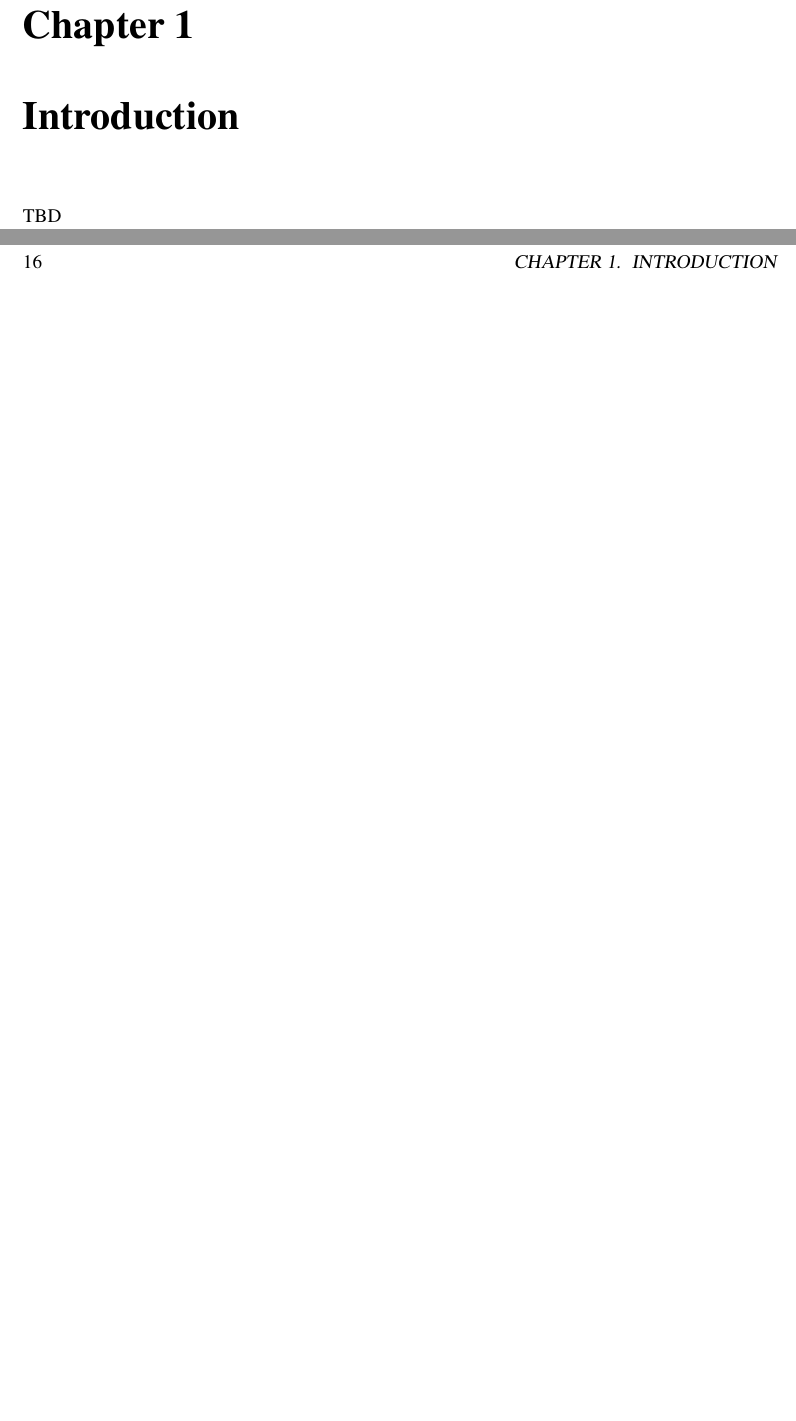
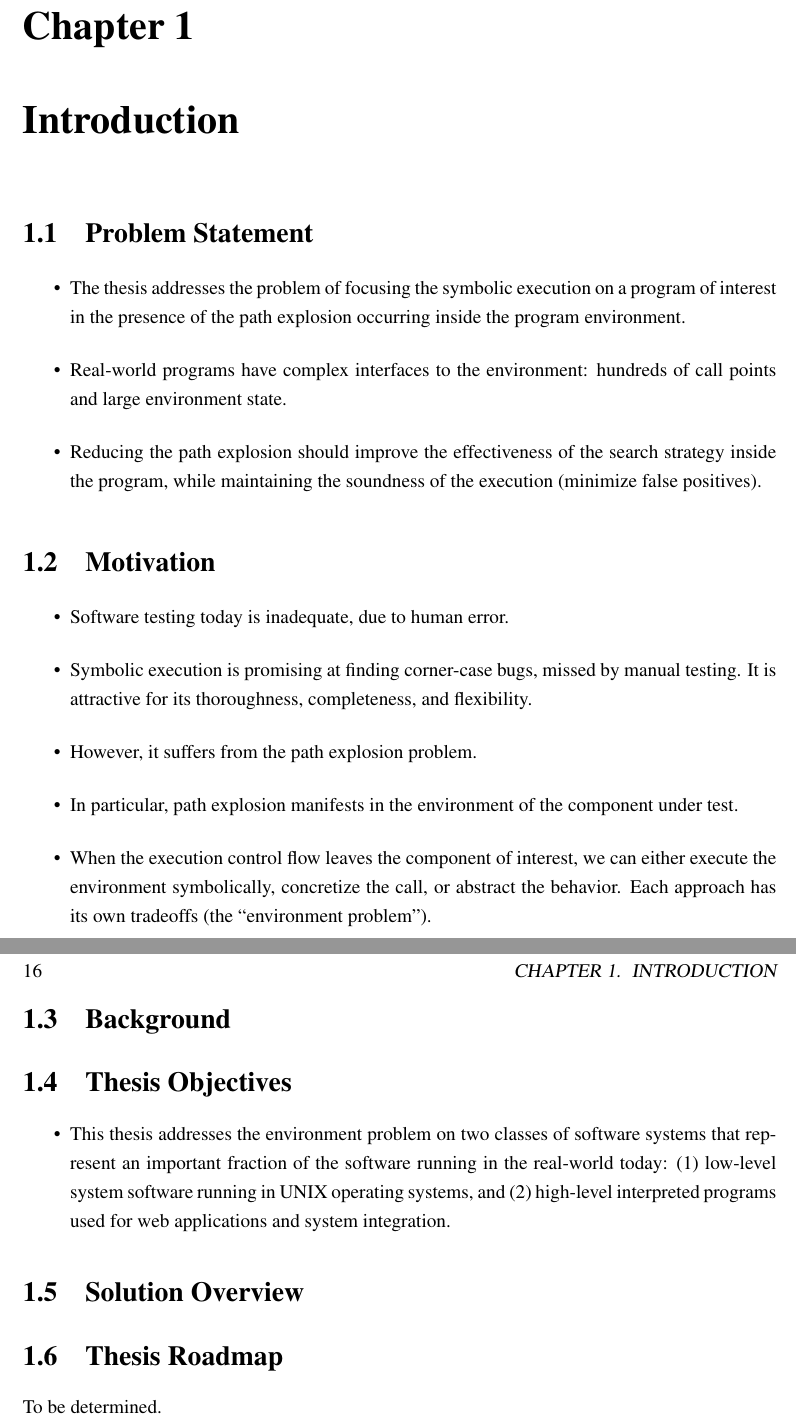
Before and after one commit to stefanbucur/thesis, a LaTeX thesis (main.tex, which reads introduction.tex): two parts of pages 15 and 16 of 19 before the commit and two parts of pages 15 and 16 of 27 after it, joined at a grey line, cut so that both start at the same text, the shorter picture padded with empty space. Compiled offline with pdfLaTeX.

Commit message:
Checkpointing structure.

```diff
--- /dev/null
+++ b/introduction.tex
@@ -0,0 +1,49 @@
+\section{Problem Statement}
+
+\begin{itemize}
+\item The thesis addresses the problem of focusing the symbolic execution on a program of interest in the presence of the path explosion occurring inside the program environment.
+\item Real-world programs have complex interfaces to the environment: hundreds of call points and large environment state.
+\item Reducing the path explosion should improve the effectiveness of the search strategy inside the program, while maintaining the soundness of the execution (minimize false positives).
+\end{itemize}
+
+%%%%%%%%%%%%%%%%%%%%%%%%%%%%%%%%%%%%%%%%%%%%%%%%%%%%%%%%%%%%%%%%%%%%%%%%%%%%%%%%
+
+\section{Motivation}
+
+\begin{itemize}
+\item Software testing today is inadequate, due to human error.
+\item Symbolic execution is promising at finding corner-case bugs, missed by manual testing.  It is attractive for its thoroughness, completeness, and flexibility.
+\item However, it suffers from the path explosion problem.
+\item In particular, path explosion manifests in the environment of the component under test.
+\item When the execution control flow leaves the component of interest, we can either execute the environment symbolically, concretize the call, or abstract the behavior.  Each approach has its own tradeoffs (the ``environment problem'').
+\end{itemize}
+
+%%%%%%%%%%%%%%%%%%%%%%%%%%%%%%%%%%%%%%%%%%%%%%%%%%%%%%%%%%%%%%%%%%%%%%%%%%%%%%%%
+
+\section{Background}
+
+%%%%%%%%%%%%%%%%%%%%%%%%%%%%%%%%%%%%%%%%%%%%%%%%%%%%%%%%%%%%%%%%%%%%%%%%%%%%%%%%
+
+\section{Thesis Objectives}
+
+\begin{itemize}
+\item This thesis addresses the environment problem on two classes of software systems that represent an important fraction of the software running in the real-world today: (1) low-level system software running in UNIX operating systems, and (2) high-level interpreted programs used for web applications and system integration.
+\end{itemize}
+
+%%%%%%%%%%%%%%%%%%%%%%%%%%%%%%%%%%%%%%%%%%%%%%%%%%%%%%%%%%%%%%%%%%%%%%%%%%%%%%%%
+
+\section{Solution Overview}
+
+%%%%%%%%%%%%%%%%%%%%%%%%%%%%%%%%%%%%%%%%%%%%%%%%%%%%%%%%%%%%%%%%%%%%%%%%%%%%%%%%
+
+\section{Thesis Roadmap}
+
+To be determined.
+
+
+%%% Local Variables:
+%%% mode: latex
+%%% eval: (visual-line-mode)
+%%% fill-column: 1000000
+%%% TeX-master: "main"
+%%% End:
--- a/main.tex
+++ b/main.tex
@@ -37,4 +37,7 @@ TBD
 
 \chapter{Introduction}
 
-TBD
+\input{introduction}
+
+
+\chapter{Related Work}
```
Also changed, not shown: main.tex (22 more changed lines).
